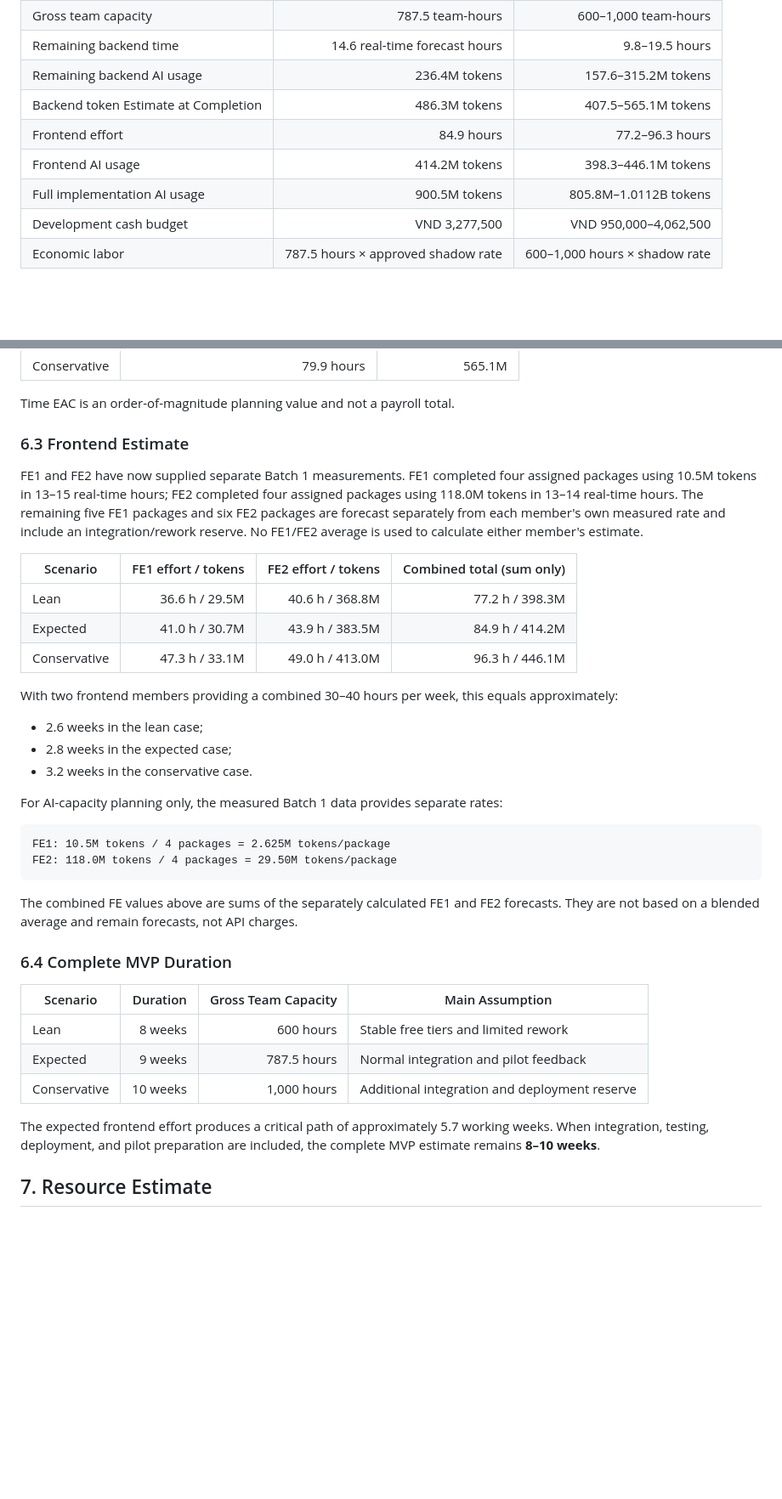
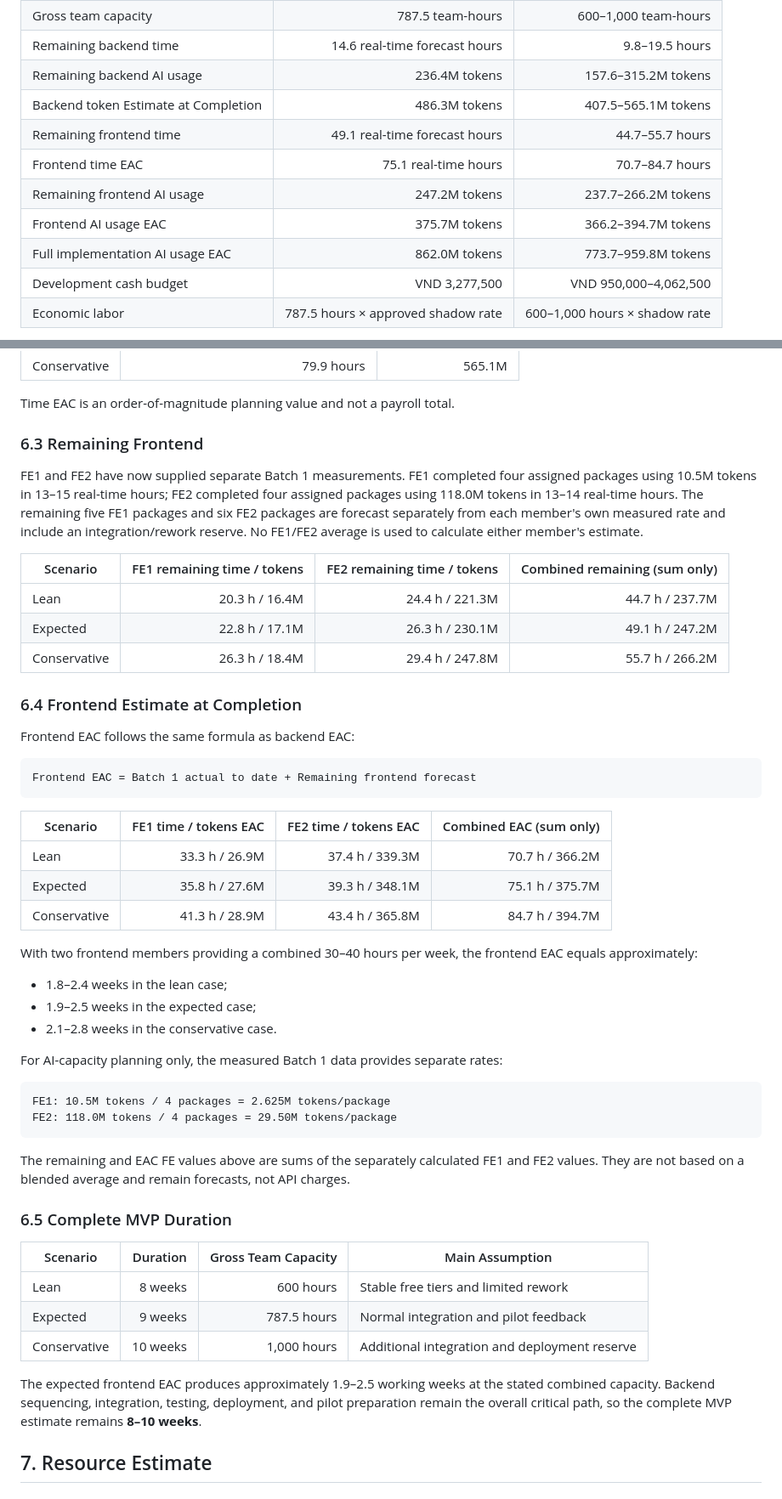
Before and after one commit to thanhdatttt/RoSi-Home, a Markdown page: docs/cost_time_resources/cost_time_resources_estimation_report.md, 2 parts joined by grey strips. Shown at 85% size. Rendered like a GitHub page; blank space fills up the shorter version.

Commit message:
docs: do fe format same to be

````diff
--- a/docs/cost_time_resources/cost_time_resources_estimation_report.md
+++ b/docs/cost_time_resources/cost_time_resources_estimation_report.md
@@ -24,9 +24,11 @@ The main estimates are:
 | Remaining backend time | 14.6 real-time forecast hours | 9.8–19.5 hours |
 | Remaining backend AI usage | 236.4M tokens | 157.6–315.2M tokens |
 | Backend token Estimate at Completion | 486.3M tokens | 407.5–565.1M tokens |
-| Frontend effort | 84.9 hours | 77.2–96.3 hours |
-| Frontend AI usage | 414.2M tokens | 398.3–446.1M tokens |
-| Full implementation AI usage | 900.5M tokens | 805.8M–1.0112B tokens |
+| Remaining frontend time | 49.1 real-time forecast hours | 44.7–55.7 hours |
+| Frontend time EAC | 75.1 real-time hours | 70.7–84.7 hours |
+| Remaining frontend AI usage | 247.2M tokens | 237.7–266.2M tokens |
+| Frontend AI usage EAC | 375.7M tokens | 366.2–394.7M tokens |
+| Full implementation AI usage EAC | 862.0M tokens | 773.7–959.8M tokens |
 | Development cash budget | VND 3,277,500 | VND 950,000–4,062,500 |
 | Economic labor | 787.5 hours × approved shadow rate | 600–1,000 hours × shadow rate |
 
@@ -205,21 +209,35 @@ Recorded work to date is approximately 60h23m50 in real time and 249.864626M tok
 
 Time EAC is an order-of-magnitude planning value and not a payroll total.
 
-### 6.3 Frontend Estimate
+### 6.3 Remaining Frontend
 
 FE1 and FE2 have now supplied separate Batch 1 measurements. FE1 completed four assigned packages using 10.5M tokens in 13–15 real-time hours; FE2 completed four assigned packages using 118.0M tokens in 13–14 real-time hours. The remaining five FE1 packages and six FE2 packages are forecast separately from each member's own measured rate and include an integration/rework reserve. No FE1/FE2 average is used to calculate either member's estimate.
 
-| Scenario | FE1 effort / tokens | FE2 effort / tokens | Combined total (sum only) |
+| Scenario | FE1 remaining time / tokens | FE2 remaining time / tokens | Combined remaining (sum only) |
 |---|---:|---:|---:|
-| Lean | 36.6 h / 29.5M | 40.6 h / 368.8M | 77.2 h / 398.3M |
-| Expected | 41.0 h / 30.7M | 43.9 h / 383.5M | 84.9 h / 414.2M |
-| Conservative | 47.3 h / 33.1M | 49.0 h / 413.0M | 96.3 h / 446.1M |
+| Lean | 20.3 h / 16.4M | 24.4 h / 221.3M | 44.7 h / 237.7M |
+| Expected | 22.8 h / 17.1M | 26.3 h / 230.1M | 49.1 h / 247.2M |
+| Conservative | 26.3 h / 18.4M | 29.4 h / 247.8M | 55.7 h / 266.2M |
 
-With two frontend members providing a combined 30–40 hours per week, this equals approximately:
+### 6.4 Frontend Estimate at Completion
 
-- 2.6 weeks in the lean case;
-- 2.8 weeks in the expected case;
-- 3.2 weeks in the conservative case.
+Frontend EAC follows the same formula as backend EAC:
+
+```text
+Frontend EAC = Batch 1 actual to date + Remaining frontend forecast
+```
+
+| Scenario | FE1 time / tokens EAC | FE2 time / tokens EAC | Combined EAC (sum only) |
+|---|---:|---:|---:|
+| Lean | 33.3 h / 26.9M | 37.4 h / 339.3M | 70.7 h / 366.2M |
+| Expected | 35.8 h / 27.6M | 39.3 h / 348.1M | 75.1 h / 375.7M |
+| Conservative | 41.3 h / 28.9M | 43.4 h / 365.8M | 84.7 h / 394.7M |
+
+With two frontend members providing a combined 30–40 hours per week, the frontend EAC equals approximately:
+
+- 1.8–2.4 weeks in the lean case;
+- 1.9–2.5 weeks in the expected case;
+- 2.1–2.8 weeks in the conservative case.
 
 For AI-capacity planning only, the measured Batch 1 data provides separate rates:
 
@@ -228,9 +246,9 @@ FE1: 10.5M tokens / 4 packages = 2.625M tokens/package
 FE2: 118.0M tokens / 4 packages = 29.50M tokens/package
 ```
 
-The combined FE values above are sums of the separately calculated FE1 and FE2 forecasts. They are not based on a blended average and remain forecasts, not API charges.
+The remaining and EAC FE values above are sums of the separately calculated FE1 and FE2 values. They are not based on a blended average and remain forecasts, not API charges.
 
-### 6.4 Complete MVP Duration
+### 6.5 Complete MVP Duration
 
 | Scenario | Duration | Gross Team Capacity | Main Assumption |
 |---|---:|---:|---|
@@ -238,7 +256,7 @@ The combined FE values above are sums of the separately calculated FE1 and FE2 f
 | Expected | 9 weeks | 787.5 hours | Normal integration and pilot feedback |
 | Conservative | 10 weeks | 1,000 hours | Additional integration and deployment reserve |
 
-The expected frontend effort produces a critical path of approximately 5.7 working weeks. When integration, testing, deployment, and pilot preparation are included, the complete MVP estimate remains **8–10 weeks**.
+The expected frontend EAC produces approximately 1.9–2.5 working weeks at the stated combined capacity. Backend sequencing, integration, testing, deployment, and pilot preparation remain the overall critical path, so the complete MVP estimate remains **8–10 weeks**.
 
 ## 7. Resource Estimate
 
````
Also changed, not shown: other parts of docs/cost_time_resources/cost_time_resources_estimation_report.md (+9 -6 lines).
